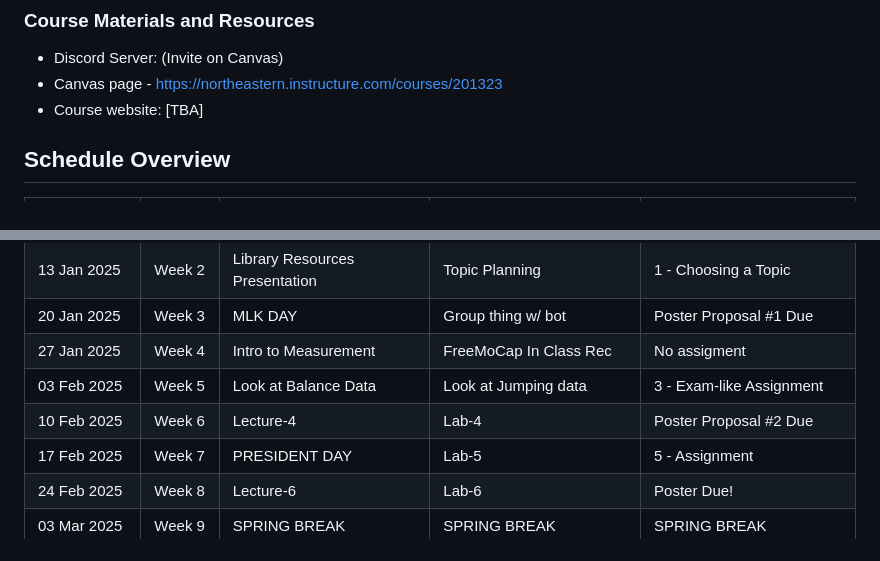
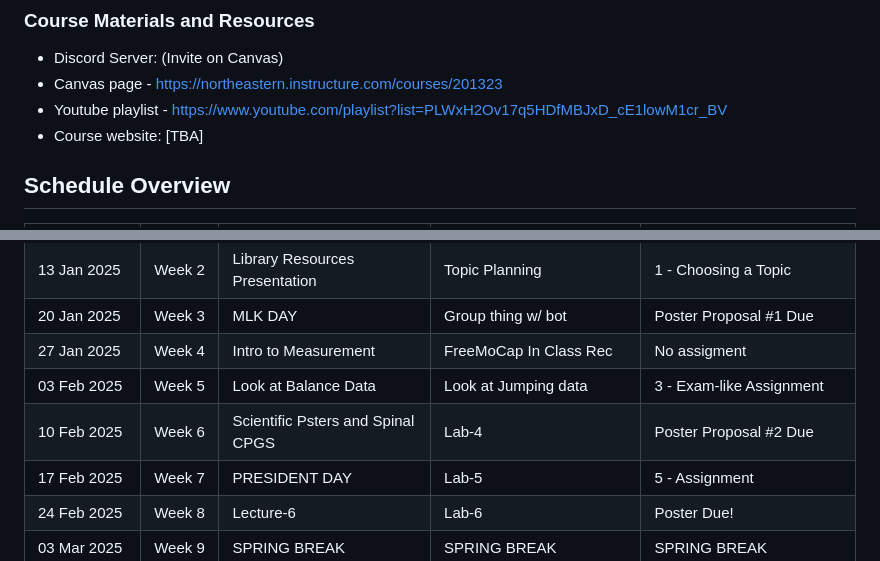
Before and after one commit to HumanMovementNeuroscience/HMN-2025-Spring-course, a Markdown page: README.md, 2 parts joined by grey strips. Rendered like a GitHub page.

Commit message:
Feb 19, 2025, 11:50 AM

```diff
--- a/README.md
+++ b/README.md
@@ -8,6 +8,7 @@
 ### Course Materials and Resources
 - Discord Server: (Invite on Canvas)
 - Canvas page - https://northeastern.instructure.com/courses/201323
+- Youtube playlist - https://www.youtube.com/playlist?list=PLWxH2Ov17q5HDfMBJxD_cE1lowM1cr_BV
 - Course website: [TBA]
 
 ## Schedule Overview
@@ -19,7 +20,7 @@
 | 20 Jan 2025   | Week 3  | MLK DAY                           | Group thing w/ bot         | Poster Proposal #1 Due          |
 | 27 Jan 2025   | Week 4  | Intro to Measurement              | FreeMoCap In Class Rec     | No assigment                    |
 | 03 Feb 2025   | Week 5  | Look at Balance Data              | Look at Jumping data       | 3 - Exam-like Assignment        |
-| 10 Feb 2025   | Week 6  | Lecture-4                         | Lab-4                      | Poster Proposal #2 Due          |
+| 10 Feb 2025   | Week 6  | Scientific Psters and Spinal CPGS | Lab-4                      | Poster Proposal #2 Due          |
 | 17 Feb 2025   | Week 7  | PRESIDENT DAY                     | Lab-5                      | 5 - Assignment                  |
 | 24 Feb 2025   | Week 8  | Lecture-6                         | Lab-6                      | Poster Due!                     |
 | 03 Mar 2025   | Week 9  | SPRING BREAK                      | SPRING BREAK               | SPRING BREAK                    |
```
